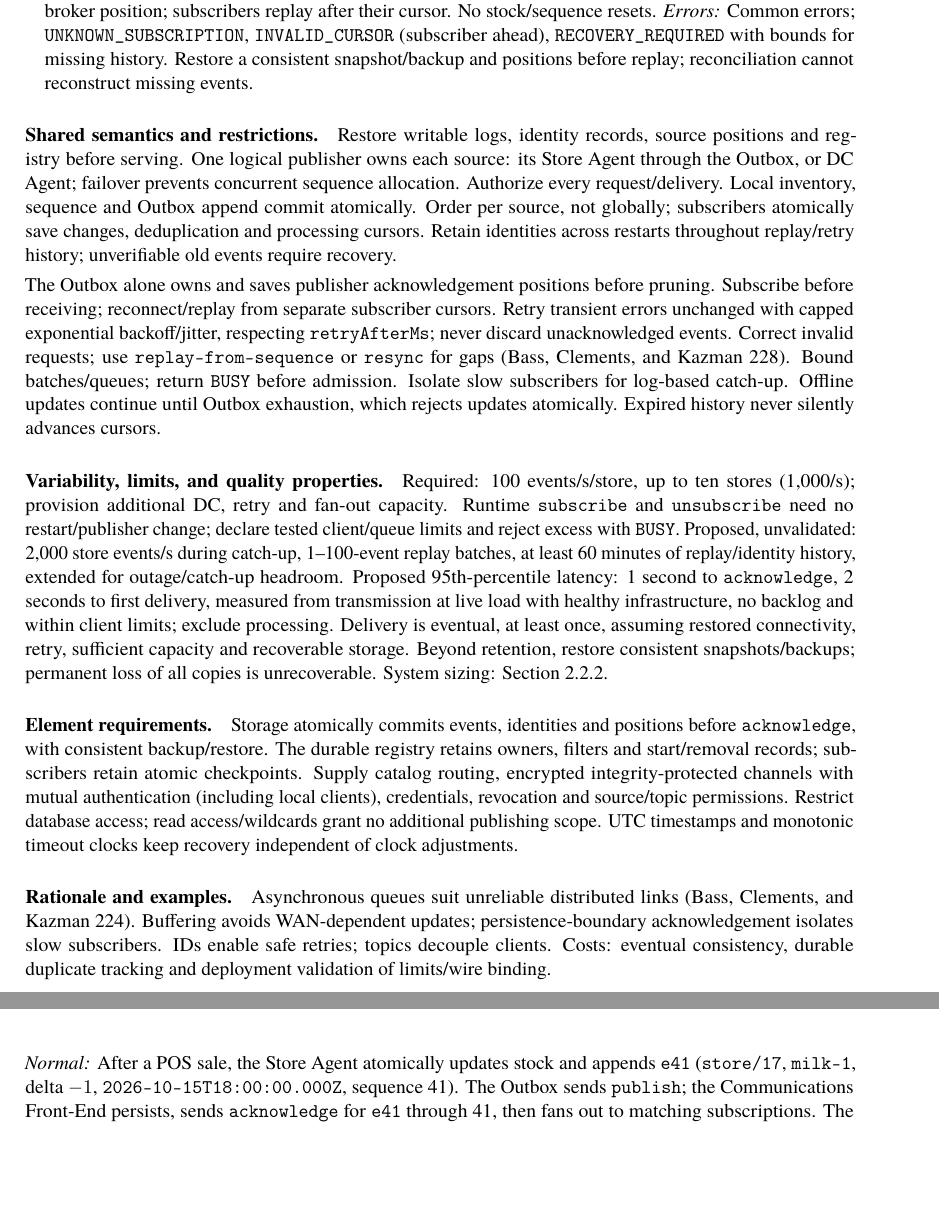
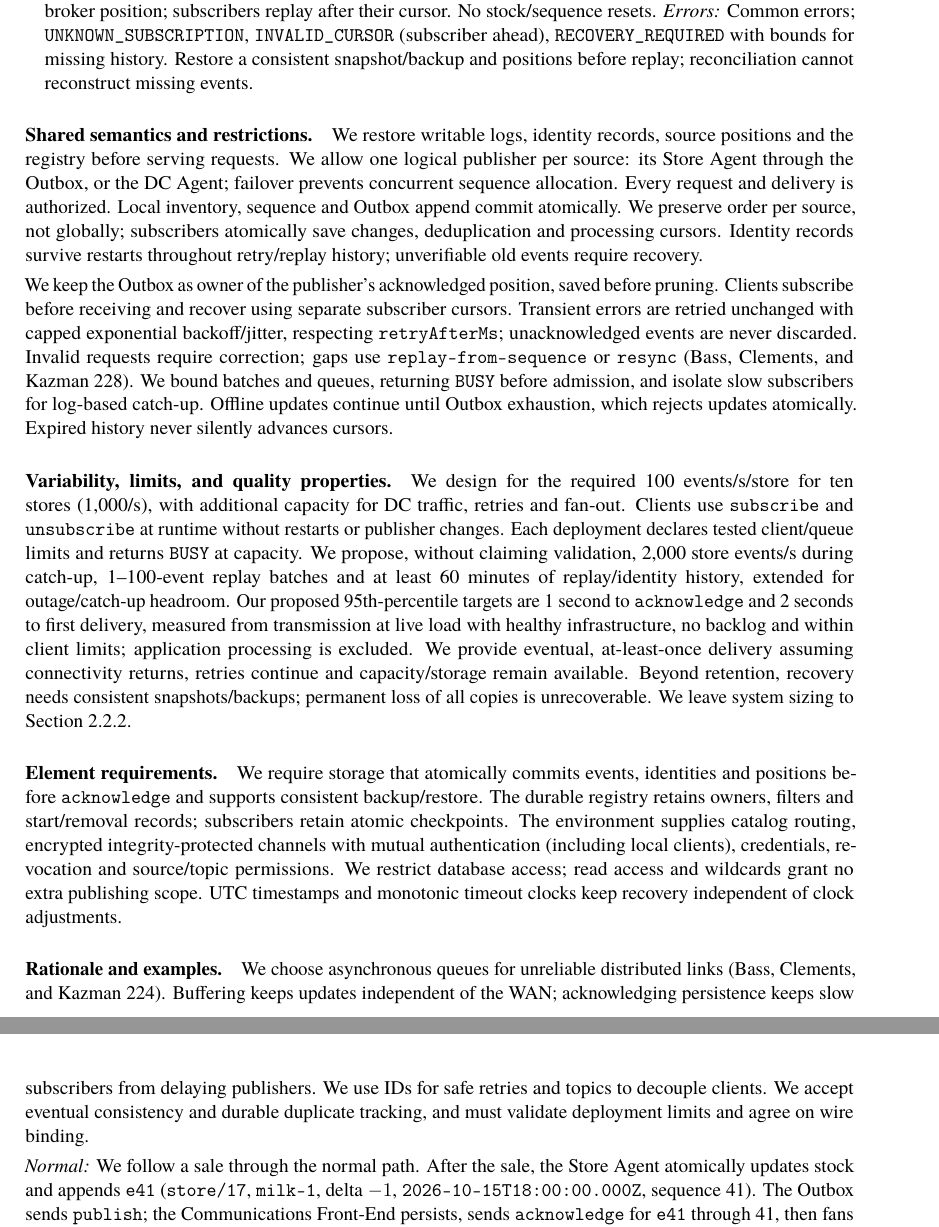
Before and after one commit to kobster68/supermarket-inventory-tracker, a LaTeX document (main.tex, which reads sections/3-1-iep-interface.tex): two parts of pages 25 and 26 of 32 before the commit and two parts of pages 25 and 26 of 33 after it, joined at a grey line, cut so that both start at the same text, the shorter picture padded with empty space. Compiled offline with pdfLaTeX.

Commit message:
docs: align IEP prose with the team’s first-person voice

```diff
--- a/sections/3-1-iep-interface.tex
+++ b/sections/3-1-iep-interface.tex
@@ -115,51 +117,56 @@ before replay; reconciliation cannot reconstruct missing events.
 \end{description}
 
 \subparagraph{Shared semantics and restrictions.}
-Restore writable logs, identity records, source positions and registry before serving.
-One logical publisher owns each source: its \StoreAgent through the \Outbox, or
-\DCAgent; failover prevents concurrent sequence allocation. Authorize every request/delivery.
-Local inventory, sequence and \Outbox append commit atomically. Order per source,
-not globally; subscribers atomically save changes, deduplication and processing cursors.
-Retain identities across restarts throughout replay/retry history; unverifiable old events require recovery.
+We restore writable logs, identity records, source positions and the registry before
+serving requests. We allow one logical publisher per source: its \StoreAgent
+through the \Outbox, or the \DCAgent; failover prevents concurrent sequence allocation.
+Every request and delivery is authorized. Local inventory, sequence and \Outbox
+append commit atomically. We preserve order per source, not globally; subscribers
+atomically save changes, deduplication and processing cursors. Identity records
+survive restarts throughout retry/replay history; unverifiable old events require recovery.
 
-The \Outbox alone owns and saves publisher acknowledgement positions before pruning.
-Subscribe before receiving; reconnect/replay from separate subscriber cursors.
-Retry transient errors unchanged with capped exponential backoff/jitter, respecting
-\texttt{retryAfterMs}; never discard unacknowledged events. Correct invalid requests;
-use \opReplay or \opResync for gaps (Bass, Clements, and Kazman 228).
-Bound batches/queues; return \texttt{BUSY} before admission. Isolate slow subscribers
-for log-based catch-up. Offline updates continue until \Outbox exhaustion, which
-rejects updates atomically. Expired history never silently advances cursors.
+We keep the \Outbox as owner of the publisher's acknowledged position, saved before
+pruning. Clients subscribe before receiving and recover using separate subscriber
+cursors. Transient errors are retried unchanged with capped exponential backoff/jitter,
+respecting \texttt{retryAfterMs}; unacknowledged events are never discarded.
+Invalid requests require correction; gaps use \opReplay or \opResync
+(Bass, Clements, and Kazman 228). We bound batches and queues, returning
+\texttt{BUSY} before admission, and isolate slow subscribers for log-based catch-up.
+Offline updates continue until \Outbox exhaustion, which rejects updates atomically.
+Expired history never silently advances cursors.
 
 \subparagraph{Variability, limits, and quality properties.}
-Required: 100 events/s/store, up to ten stores (1{,}000/s); provision additional
-\DC, retry and fan-out capacity. Runtime \opSubscribe and \opUnsubscribe need
-no restart/publisher change; declare tested client/queue limits and reject excess with
-\texttt{BUSY}. Proposed, unvalidated: 2{,}000 store events/s during catch-up,
-1--100-event replay batches, at least 60 minutes of replay/identity history,
-extended for outage/catch-up headroom. Proposed 95th-percentile latency: 1 second
-to \opAck, 2 seconds to first delivery, measured from transmission at live load
-with healthy infrastructure, no backlog and within client limits; exclude processing.
-Delivery is eventual, at least once, assuming restored connectivity, retry, sufficient
-capacity and recoverable storage. Beyond retention, restore consistent snapshots/backups;
-permanent loss of all copies is unrecoverable. System sizing: Section~\ref{sec:analysis-results}.
+We design for the required 100 events/s/store for ten stores (1{,}000/s), with additional
+capacity for \DC traffic, retries and fan-out. Clients use \opSubscribe and
+\opUnsubscribe at runtime without restarts or publisher changes. Each deployment
+declares tested client/queue limits and returns \texttt{BUSY} at capacity.
+We propose, without claiming validation, 2{,}000 store events/s during catch-up,
+1--100-event replay batches and at least 60 minutes of replay/identity history,
+extended for outage/catch-up headroom. Our proposed 95th-percentile targets are
+1 second to \opAck and 2 seconds to first delivery, measured from transmission
+at live load with healthy infrastructure, no backlog and within client limits;
+application processing is excluded. We provide eventual, at-least-once delivery
+assuming connectivity returns, retries continue and capacity/storage remain available.
+Beyond retention, recovery needs consistent snapshots/backups; permanent loss of
+all copies is unrecoverable. We leave system sizing to Section~\ref{sec:analysis-results}.
 
 \subparagraph{Element requirements.}
-Storage atomically commits events, identities and positions before \opAck, with
-consistent backup/restore. The durable registry retains owners, filters and start/removal
-records; subscribers retain atomic checkpoints. Supply catalog routing, encrypted
-integrity-protected channels with mutual authentication (including local clients),
-credentials, revocation and source/topic permissions. Restrict database access;
-read access/wildcards grant no additional publishing scope. UTC timestamps and
-monotonic timeout clocks keep recovery independent of clock adjustments.
+We require storage that atomically commits events, identities and positions before
+\opAck and supports consistent backup/restore. The durable registry retains owners,
+filters and start/removal records; subscribers retain atomic checkpoints. The environment
+supplies catalog routing, encrypted integrity-protected channels with mutual authentication
+(including local clients), credentials, revocation and source/topic permissions.
+We restrict database access; read access and wildcards grant no extra publishing scope.
+UTC timestamps and monotonic timeout clocks keep recovery independent of clock adjustments.
 
 \subparagraph{Rationale and examples.}
-Asynchronous queues suit unreliable distributed links (Bass, Clements, and Kazman 224).
-Buffering avoids WAN-dependent updates; persistence-boundary acknowledgement isolates
-slow subscribers. IDs enable safe retries; topics decouple clients. Costs: eventual
-consistency, durable duplicate tracking and deployment validation of limits/wire binding.
+We choose asynchronous queues for unreliable distributed links
+(Bass, Clements, and Kazman 224). Buffering keeps updates independent of the WAN;
+acknowledging persistence keeps slow subscribers from delaying publishers. We use IDs
+for safe retries and topics to decouple clients. We accept eventual consistency and
+durable duplicate tracking, and must validate deployment limits and agree on wire binding.
 
-\emph{Normal:} After a POS sale, the \StoreAgent atomically updates stock and
+\emph{Normal:} We follow a sale through the normal path. After the sale, the \StoreAgent atomically updates stock and
 appends \texttt{e41} (\texttt{store/17}, \texttt{milk-1}, delta $-1$,
 \texttt{2026-10-15T18:00:00.000Z}, sequence 41). The \Outbox sends
 \opPublish; the \CFE persists, sends \opAck for \texttt{e41} through 41,
```
Also changed, not shown: sections/3-1-iep-interface.tex (19 more changed lines).
